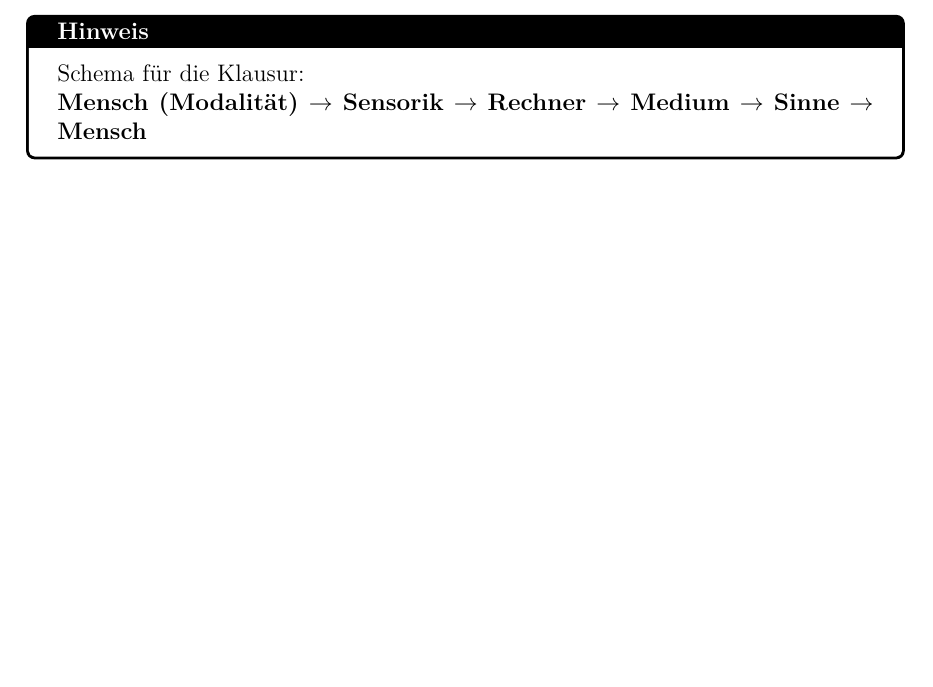
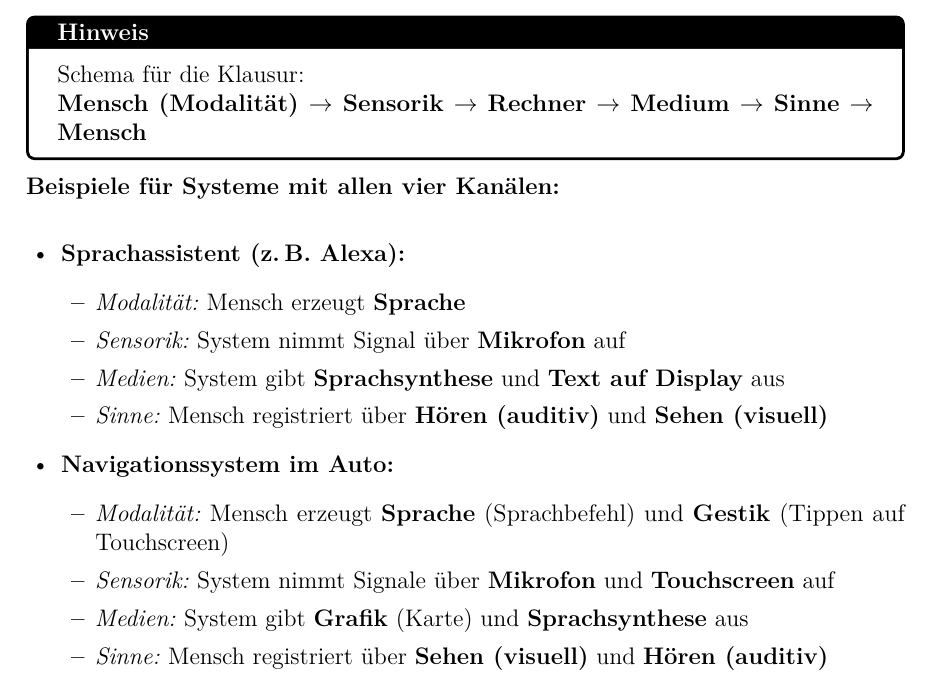
Before and after one commit to dpaguba/college-assignment, a LaTeX document (main.tex): part of page 8 of 32, cut so that both start at the same text, the shorter picture padded with empty space. Compiled offline with pdfLaTeX.

Commit message:
add: Beispiele für alle vier Kanäle (Sprachassistent, Navigation)

```diff
--- a/main.tex
+++ b/main.tex
@@ -535,6 +535,26 @@ Dieses Thema befasst sich damit, wie Informationen physisch zwischen Mensch und
   \textbf{Mensch (Modalität) $\rightarrow$ Sensorik $\rightarrow$ Rechner
   $\rightarrow$ Medium $\rightarrow$ Sinne $\rightarrow$ Mensch}
 \end{notebox}
+
+\textbf{Beispiele für Systeme mit allen vier Kanälen:}
+
+\begin{itemize}
+  \item \textbf{Sprachassistent (z.\,B.\ Alexa):}
+    \begin{itemize}
+      \item \textit{Modalität:} Mensch erzeugt \textbf{Sprache}
+      \item \textit{Sensorik:} System nimmt Signal über \textbf{Mikrofon} auf
+      \item \textit{Medien:} System gibt \textbf{Sprachsynthese} und \textbf{Text auf Display} aus
+      \item \textit{Sinne:} Mensch registriert über \textbf{Hören (auditiv)} und \textbf{Sehen (visuell)}
+    \end{itemize}
+
+  \item \textbf{Navigationssystem im Auto:}
+    \begin{itemize}
+      \item \textit{Modalität:} Mensch erzeugt \textbf{Sprache} (Sprachbefehl) und \textbf{Gestik} (Tippen auf Touchscreen)
+      \item \textit{Sensorik:} System nimmt Signale über \textbf{Mikrofon} und \textbf{Touchscreen} auf
+      \item \textit{Medien:} System gibt \textbf{Grafik} (Karte) und \textbf{Sprachsynthese} aus
+      \item \textit{Sinne:} Mensch registriert über \textbf{Sehen (visuell)} und \textbf{Hören (auditiv)}
+    \end{itemize}
+\end{itemize}
 
 % - - - - - - - - - - - - - - - - - - - - -
 \subsubsection{Kombination mehrerer Kanäle}
```
